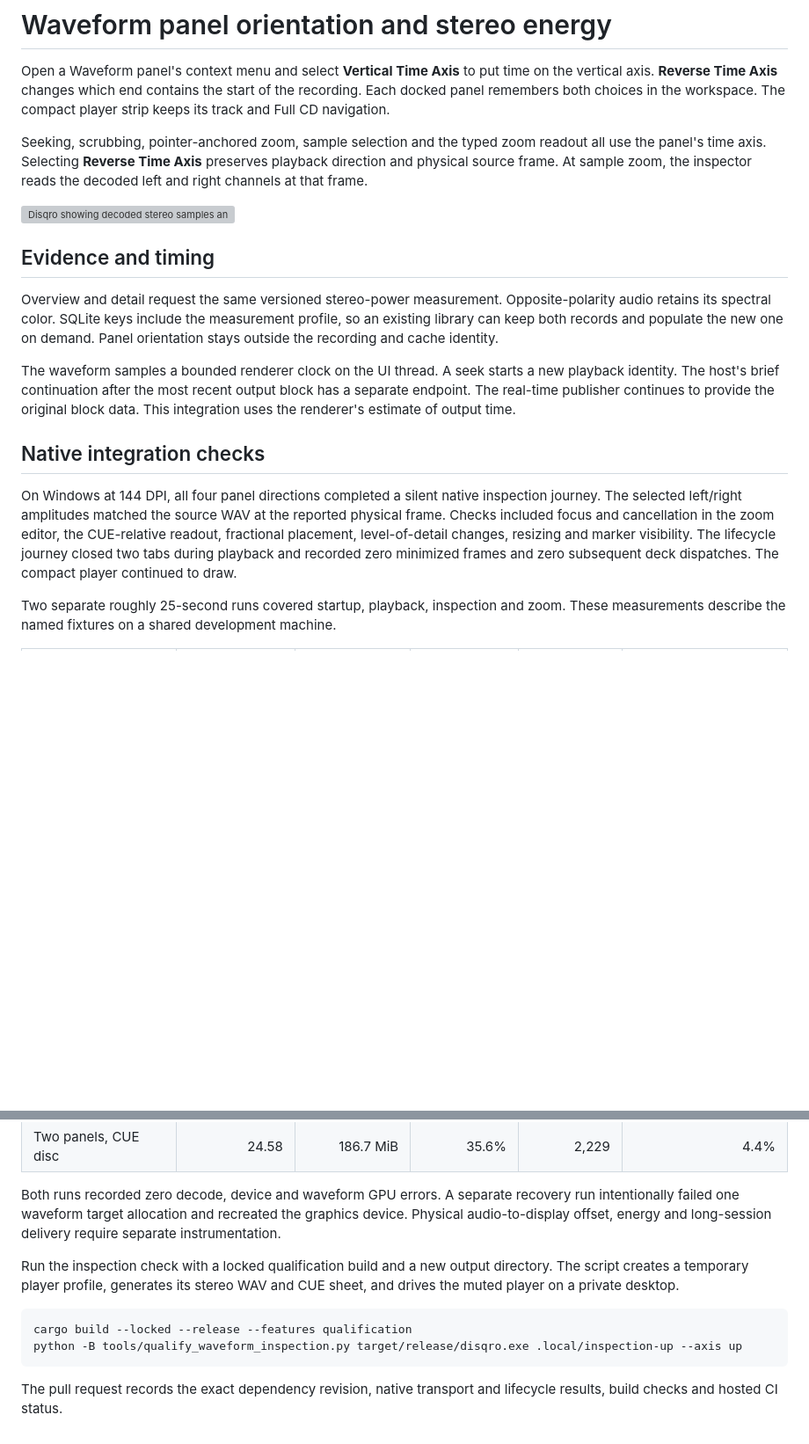
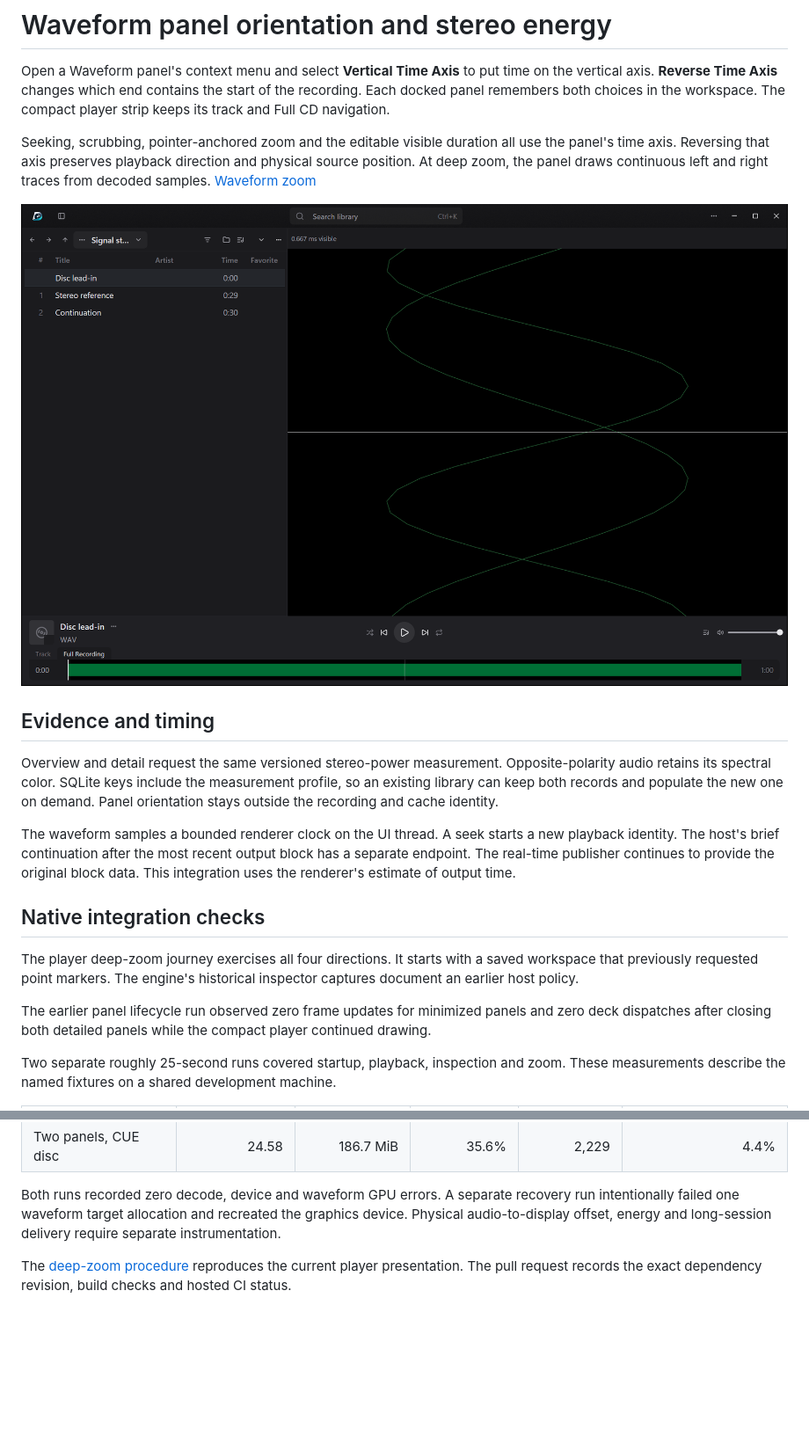
Before and after one commit to maikeleckelboom/disqro, a Markdown page: docs/waveform-panel-orientation.md, 2 parts joined by grey strips. Shown at 88% size. Rendered like a GitHub page; pictures changed too: docs/evidence/vertical-deep-zoom.png (added); blank space fills up the shorter version; grey boxes are pictures that could not be loaded.

Commit message:
feat(waveform): keep player deep zoom focused on continuous stereo traces

```diff
--- a/docs/waveform-panel-orientation.md
+++ b/docs/waveform-panel-orientation.md
@@ -2,9 +2,9 @@
 
 Open a Waveform panel's context menu and select **Vertical Time Axis** to put time on the vertical axis. **Reverse Time Axis** changes which end contains the start of the recording. Each docked panel remembers both choices in the workspace. The compact player strip keeps its track and Full CD navigation.
 
-Seeking, scrubbing, pointer-anchored zoom, sample selection and the typed zoom readout all use the panel's time axis. Selecting **Reverse Time Axis** preserves playback direction and physical source frame. At sample zoom, the inspector reads the decoded left and right channels at that frame.
+Seeking, scrubbing, pointer-anchored zoom and the editable visible duration all use the panel's time axis. Reversing that axis preserves playback direction and physical source position. At deep zoom, the panel draws continuous left and right traces from decoded samples. [Waveform zoom](waveform-zoom.md)
 
-![Disqro showing decoded stereo samples and a frame measurement in a bottom-to-top waveform panel](evidence/vertical-sample-inspection.png)
+![Continuous stereo waveform in a bottom-to-top player panel](evidence/vertical-deep-zoom.png)
 
 ## Evidence and timing
 
@@ -14,7 +14,9 @@ The waveform samples a bounded renderer clock on the UI thread. A seek starts a
 
 ## Native integration checks
 
-On Windows at 144 DPI, all four panel directions completed a silent native inspection journey. The selected left/right amplitudes matched the source WAV at the reported physical frame. Checks included focus and cancellation in the zoom editor, the CUE-relative readout, fractional placement, level-of-detail changes, resizing and marker visibility. The lifecycle journey closed two tabs during playback and recorded zero minimized frames and zero subsequent deck dispatches. The compact player continued to draw.
+The player deep-zoom journey exercises all four directions. It starts with a saved workspace that previously requested point markers. The engine's historical inspector captures document an earlier host policy.
+
+The earlier panel lifecycle run observed zero frame updates for minimized panels and zero deck dispatches after closing both detailed panels while the compact player continued drawing.
 
 Two separate roughly 25-second runs covered startup, playback, inspection and zoom. These measurements describe the named fixtures on a shared development machine.
 
@@ -25,11 +27,4 @@ Two separate roughly 25-second runs covered startup, playback, inspection and zo
 
 Both runs recorded zero decode, device and waveform GPU errors. A separate recovery run intentionally failed one waveform target allocation and recreated the graphics device. Physical audio-to-display offset, energy and long-session delivery require separate instrumentation.
 
-Run the inspection check with a locked qualification build and a new output directory. The script creates a temporary player profile, generates its stereo WAV and CUE sheet, and drives the muted player on a private desktop.
-
-~~~powershell
-cargo build --locked --release --features qualification
-python -B tools/qualify_waveform_inspection.py target/release/disqro.exe .local/inspection-up --axis up
-~~~
-
-The pull request records the exact dependency revision, native transport and lifecycle results, build checks and hosted CI status.
+The [deep-zoom procedure](waveform-zoom.md#native-verification) reproduces the current player presentation. The pull request records the exact dependency revision, build checks and hosted CI status.
```
Also changed, not shown: docs/precision-waveform-inspection.md (deleted, +0 -40 lines), docs/waveform-zoom.md (added, +29 -0 lines), docs/evidence/deep-zoom-menu.png (added), 14 other files.
